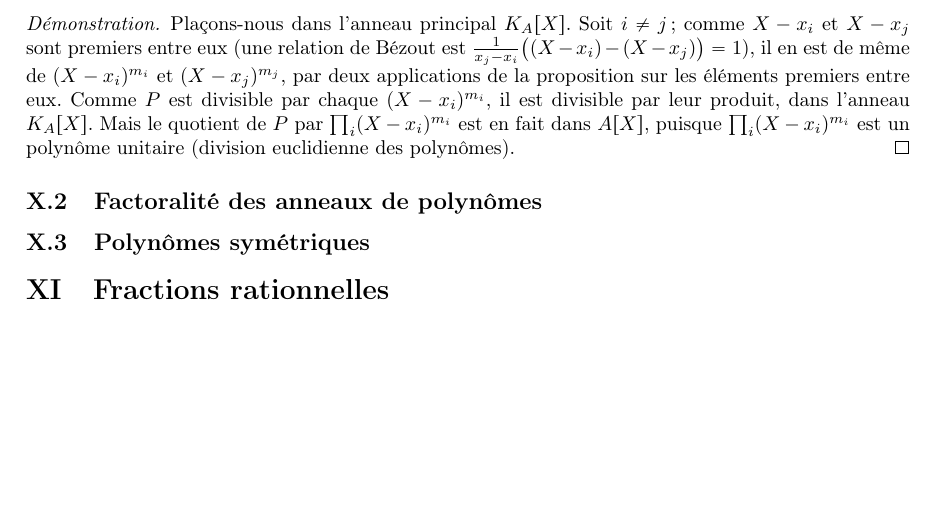
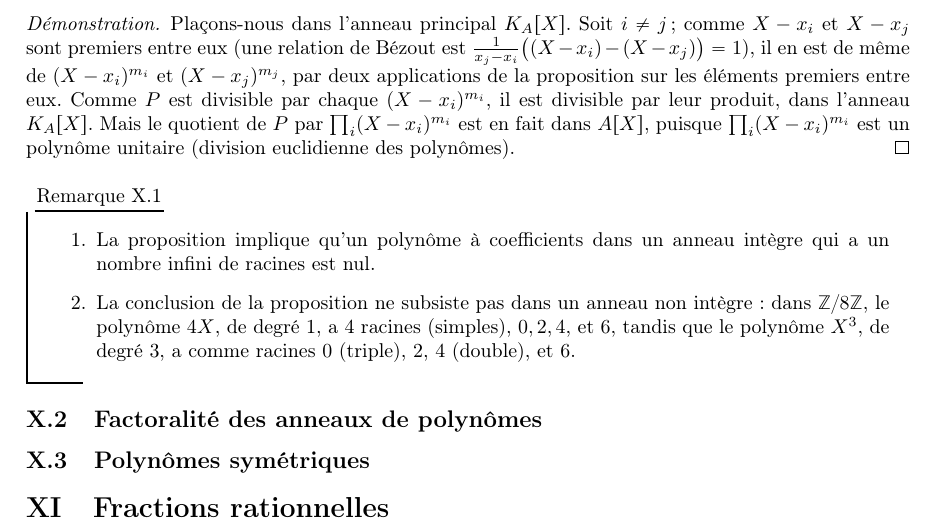
Before and after one commit to CeciestuntestKST/Cours-de-Math-matiques, a LaTeX document (M2/Cours_Anneaux_et_Corps.tex): part of page 21 of 21, cut so that both start at the same text, the shorter picture padded with empty space. Compiled offline with pdfLaTeX.

Commit message:
10 nov. 2026, 11:34

```diff
--- a/M2/Cours_Anneaux_et_Corps.tex
+++ b/M2/Cours_Anneaux_et_Corps.tex
@@ -701,6 +701,13 @@ est un morphisme d'anneaux appelé évaluation en $x$.
     Plaçons-nous dans l'anneau principal $K_A[X]$. Soit $i \ne j$ ; comme $X - x_i$ et $X - x_j$ sont premiers entre eux (une relation de Bézout est $\frac{1}{x_j - x_i}\big((X - x_i) - (X - x_j)\big) = 1$), il en est de même de $(X - x_i)^{m_i}$ et $(X - x_j)^{m_j}$, par deux applications de la proposition sur les éléments premiers entre eux. Comme $P$ est divisible par chaque $(X - x_i)^{m_i}$, il est divisible par leur produit, dans l'anneau $K_A[X]$. Mais le quotient de $P$ par $\prod_i (X - x_i)^{m_i}$ est en fait dans $A[X]$, puisque $\prod_i (X - x_i)^{m_i}$ est un polynôme unitaire (division euclidienne des polynômes).
 \end{proof}
 
+\begin{re}{}{}
+    \begin{enumerate}
+        \item La proposition implique qu'un polynôme à coefficients dans un anneau intègre qui a un nombre infini de racines est nul.
+        \item La conclusion de la proposition ne subsiste pas dans un anneau non intègre : dans $\Z/8\Z$, le polynôme $4X$, de degré 1, a 4 racines (simples), $0, 2, 4$, et $6$, tandis que le polynôme $X^3$, de degré 3, a comme racines $0$ (triple), $2$, $4$ (double), et $6$.
+    \end{enumerate}
+\end{re}
+
 \subsection{Factoralité des anneaux de polynômes}
 
 \subsection{Polynômes symétriques}
```
